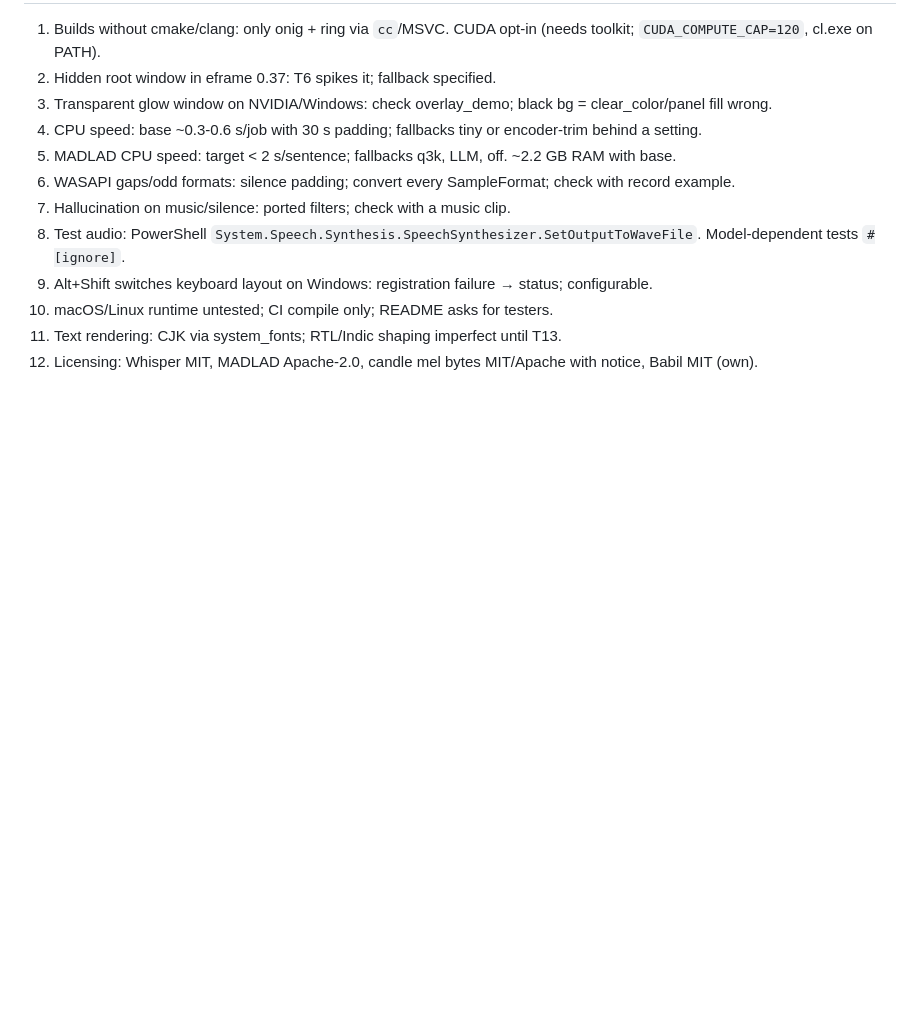
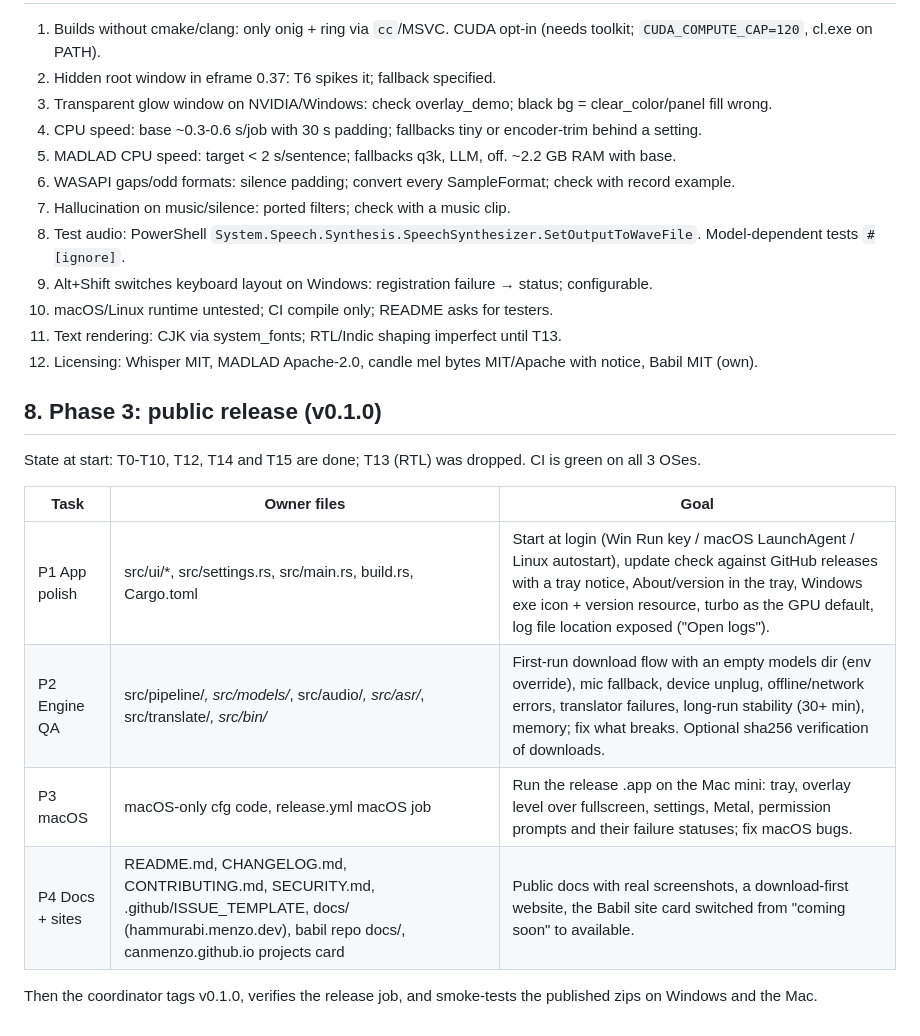
Before and after one commit to canmenzo/hammurabi, a Markdown page: PLAN.md, the part around the change. GitHub-like rendering; blank space fills up the shorter version.

Commit message:
Plan phase 3: public release

```diff
--- a/PLAN.md
+++ b/PLAN.md
@@ -311,3 +311,15 @@ Rules: only T0/T10 edit `Cargo.toml` and `lib.rs` (report needed deps). Nobody e
 10. macOS/Linux runtime untested; CI compile only; README asks for testers.
 11. Text rendering: CJK via system_fonts; RTL/Indic shaping imperfect until T13.
 12. Licensing: Whisper MIT, MADLAD Apache-2.0, candle mel bytes MIT/Apache with notice, Babil MIT (own).
+
+## 8. Phase 3: public release (v0.1.0)
+State at start: T0-T10, T12, T14 and T15 are done; T13 (RTL) was dropped. CI is green on all 3 OSes.
+
+| Task | Owner files | Goal |
+|---|---|---|
+| P1 App polish | src/ui/*, src/settings.rs, src/main.rs, build.rs, Cargo.toml | Start at login (Win Run key / macOS LaunchAgent / Linux autostart), update check against GitHub releases with a tray notice, About/version in the tray, Windows exe icon + version resource, turbo as the GPU default, log file location exposed ("Open logs"). |
+| P2 Engine QA | src/pipeline/*, src/models/*, src/audio/*, src/asr/*, src/translate/*, src/bin/* | First-run download flow with an empty models dir (env override), mic fallback, device unplug, offline/network errors, translator failures, long-run stability (30+ min), memory; fix what breaks. Optional sha256 verification of downloads. |
+| P3 macOS | macOS-only cfg code, release.yml macOS job | Run the release .app on the Mac mini: tray, overlay level over fullscreen, settings, Metal, permission prompts and their failure statuses; fix macOS bugs. |
+| P4 Docs + sites | README.md, CHANGELOG.md, CONTRIBUTING.md, SECURITY.md, .github/ISSUE_TEMPLATE, docs/ (hammurabi.menzo.dev), babil repo docs/, canmenzo.github.io projects card | Public docs with real screenshots, a download-first website, the Babil site card switched from "coming soon" to available. |
+
+Then the coordinator tags v0.1.0, verifies the release job, and smoke-tests the published zips on Windows and the Mac.
```
